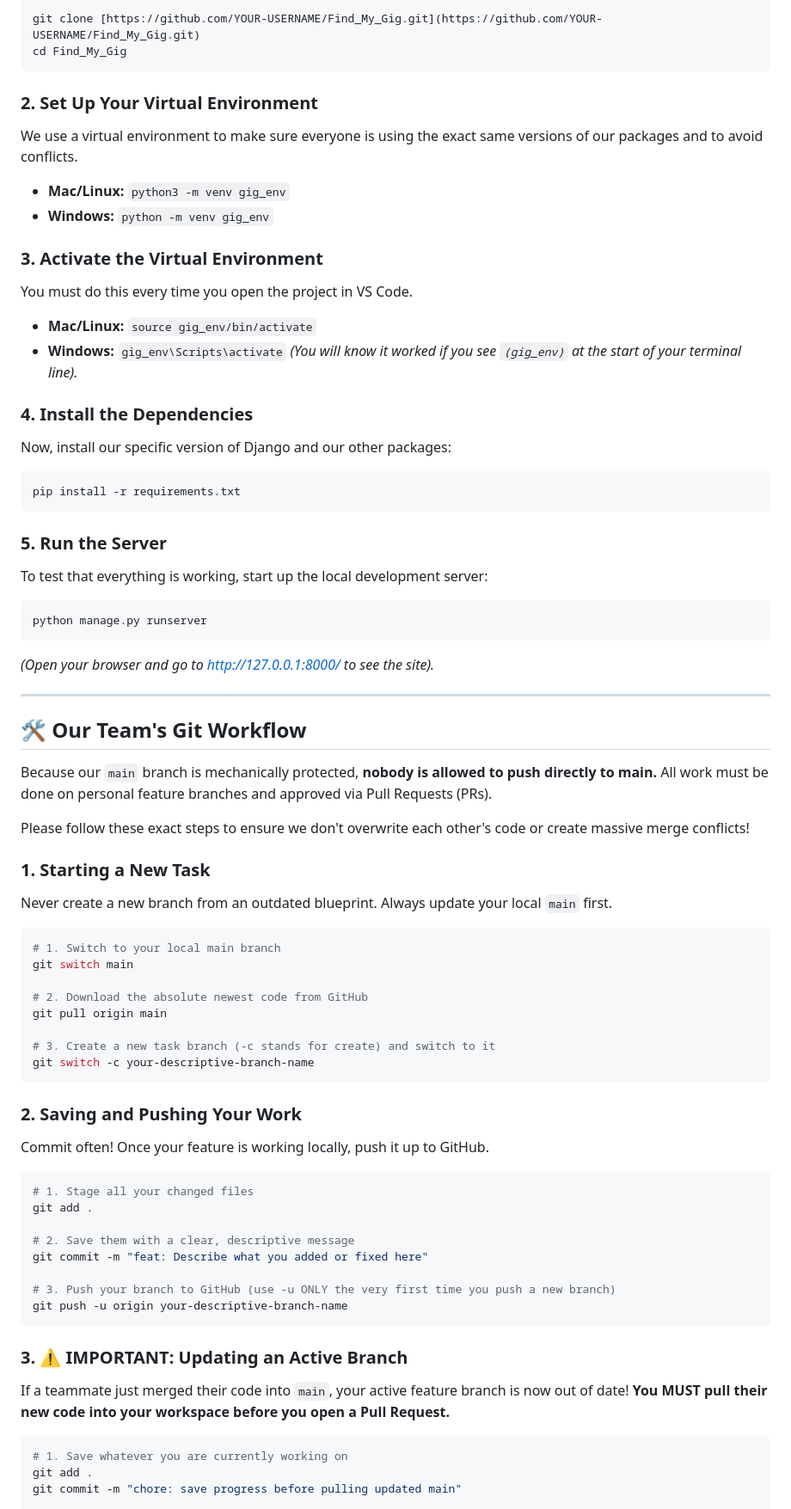
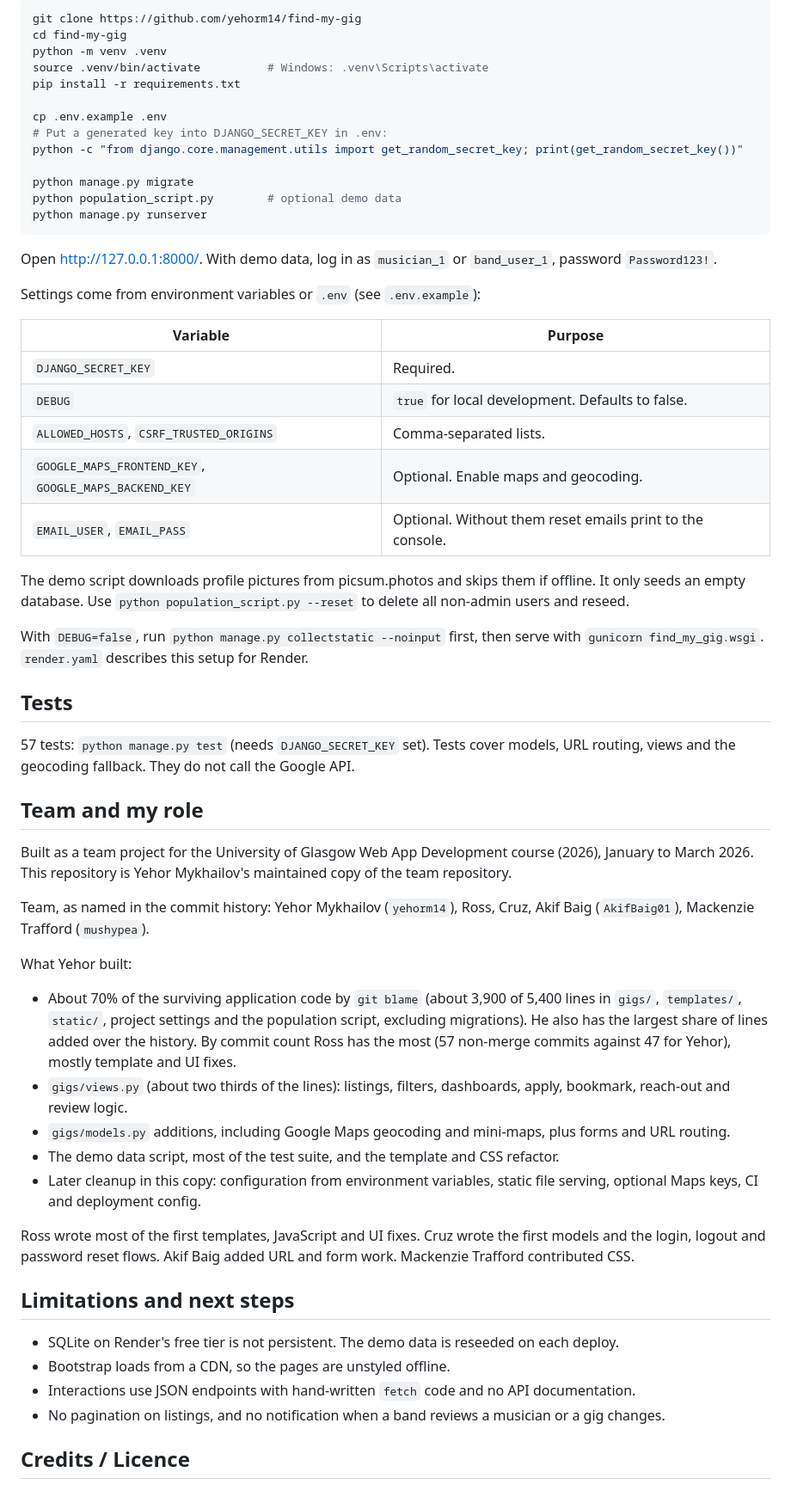
Before and after one commit to yehorm14/find-my-gig, a Markdown page: README.md, the part around one of its changes. Shown at 86% size. Drawn GitHub-style.

Commit message:
Rewrite README, add screenshots

````diff
--- a/README.md
+++ b/README.md
@@ -19,71 +51,61 @@ Open your VS Code terminal (Command Prompt) and run:
 ```bash
-git clone [https://github.com/YOUR-USERNAME/Find_My_Gig.git](https://github.com/YOUR-USERNAME/Find_My_Gig.git)
-cd Find_My_Gig
+git clone https://github.com/yehorm14/find-my-gig
+cd find-my-gig
+python -m venv .venv
+source .venv/bin/activate          # Windows: .venv\Scripts\activate
+pip install -r requirements.txt
+
+cp .env.example .env
+# Put a generated key into DJANGO_SECRET_KEY in .env:
+python -c "from django.core.management.utils import get_random_secret_key; print(get_random_secret_key())"
+
+python manage.py migrate
+python population_script.py        # optional demo data
+python manage.py runserver
 ```
 
-### 2. Set Up Your Virtual Environment
-We use a virtual environment to make sure everyone is using the exact same versions of our packages and to avoid conflicts.
-* **Mac/Linux:** `python3 -m venv gig_env`
-* **Windows:** `python -m venv gig_env`
+Open http://127.0.0.1:8000/. With demo data, log in as `musician_1` or `band_user_1`, password `Password123!`.
 
-### 3. Activate the Virtual Environment
-You must do this every time you open the project in VS Code.
-* **Mac/Linux:** `source gig_env/bin/activate`
-* **Windows:** `gig_env\Scripts\activate`
-*(You will know it worked if you see `(gig_env)` at the start of your terminal line).*
+Settings come from environment variables or `.env` (see `.env.example`):
 
-### 4. Install the Dependencies
-Now, install our specific version of Django and our other packages:
-```bash
-pip install -r requirements.txt
-```
+| Variable | Purpose |
+| --- | --- |
+| `DJANGO_SECRET_KEY` | Required. |
+| `DEBUG` | `true` for local development. Defaults to false. |
+| `ALLOWED_HOSTS`, `CSRF_TRUSTED_ORIGINS` | Comma-separated lists. |
+| `GOOGLE_MAPS_FRONTEND_KEY`, `GOOGLE_MAPS_BACKEND_KEY` | Optional. Enable maps and geocoding. |
+| `EMAIL_USER`, `EMAIL_PASS` | Optional. Without them reset emails print to the console. |
 
-### 5. Run the Server
-To test that everything is working, start up the local development server:
-```bash
-python manage.py runserver
-```
-*(Open your browser and go to http://127.0.0.1:8000/ to see the site).*
+The demo script downloads profile pictures from picsum.photos and skips them if offline. It only seeds an empty database. Use `python population_script.py --reset` to delete all non-admin users and reseed.
 
----
+With `DEBUG=false`, run `python manage.py collectstatic --noinput` first, then serve with `gunicorn find_my_gig.wsgi`. `render.yaml` describes this setup for Render.
 
-## 🛠️ Our Team's Git Workflow
+## Tests
 
-Because our `main` branch is mechanically protected, **nobody is allowed to push directly to main.** All work must be done on personal feature branches and approved via Pull Requests (PRs).
+57 tests: `python manage.py test` (needs `DJANGO_SECRET_KEY` set). Tests cover models, URL routing, views and the geocoding fallback. They do not call the Google API.
 
-Please follow these exact steps to ensure we don't overwrite each other's code or create massive merge conflicts!
+## Team and my role
 
-### 1. Starting a New Task
-Never create a new branch from an outdated blueprint. Always update your local `main` first.
-```bash
-# 1. Switch to your local main branch
-git switch main
+Built as a team project for the University of Glasgow Web App Development course (2026), January to March 2026. This repository is Yehor Mykhailov's maintained copy of the team repository.
 
-# 2. Download the absolute newest code from GitHub
-git pull origin main
+Team, as named in the commit history: Yehor Mykhailov (`yehorm14`), Ross, Cruz, Akif Baig (`AkifBaig01`), Mackenzie Trafford (`mushypea`).
 
-# 3. Create a new task branch (-c stands for create) and switch to it
-git switch -c your-descriptive-branch-name
-```
+What Yehor built:
 
-### 2. Saving and Pushing Your Work
-Commit often! Once your feature is working locally, push it up to GitHub.
-```bash
-# 1. Stage all your changed files
-git add .
+- About 70% of the surviving application code by `git blame` (about 3,900 of 5,400 lines in `gigs/`, `templates/`, `static/`, project settings and the population script, excluding migrations). He also has the largest share of lines added over the history. By commit count Ross has the most (57 non-merge commits against 47 for Yehor), mostly template and UI fixes.
+- `gigs/views.py` (about two thirds of the lines): listings, filters, dashboards, apply, bookmark, reach-out and review logic.
+- `gigs/models.py` additions, including Google Maps geocoding and mini-maps, plus forms and URL routing.
+- The demo data script, most of the test suite, and the template and CSS refactor.
+- Later cleanup in this copy: configuration from environment variables, static file serving, optional Maps keys, CI and deployment config.
 
-# 2. Save them with a clear, descriptive message
-git commit -m "feat: Describe what you added or fixed here"
+Ross wrote most of the first templates, JavaScript and UI fixes. Cruz wrote the first models and the login, logout and password reset flows. Akif Baig added URL and form work. Mackenzie Trafford contributed CSS.
 
-# 3. Push your branch to GitHub (use -u ONLY the very first time you push a new branch)
-git push -u origin your-descriptive-branch-name
-```
+## Limitations and next steps
 
-### 3. ⚠️ IMPORTANT: Updating an Active Branch
-If a teammate just merged their code into `main`, your active feature branch is now out of date! **You MUST pull their new code into your workspace before you open a Pull Request.**
+- SQLite on Render's free tier is not persistent. The demo data is reseeded on each deploy.
+- Bootstrap loads from a CDN, so the pages are unstyled offline.
+- Interactions use JSON endpoints with hand-written `fetch` code and no API documentation.
+- No pagination on listings, and no notification when a band reviews a musician or a gig changes.
 
-```bash
-# 1. Save whatever you are currently working on
-git add .
-git commit -m "chore: save progress before pulling updated main"
+## Credits / Licence
 
````
Also changed, not shown: other parts of README.md (+48 -49 lines), docs/images/dashboard.png (added), docs/images/home.png (added), docs/images/listings.png (added).
